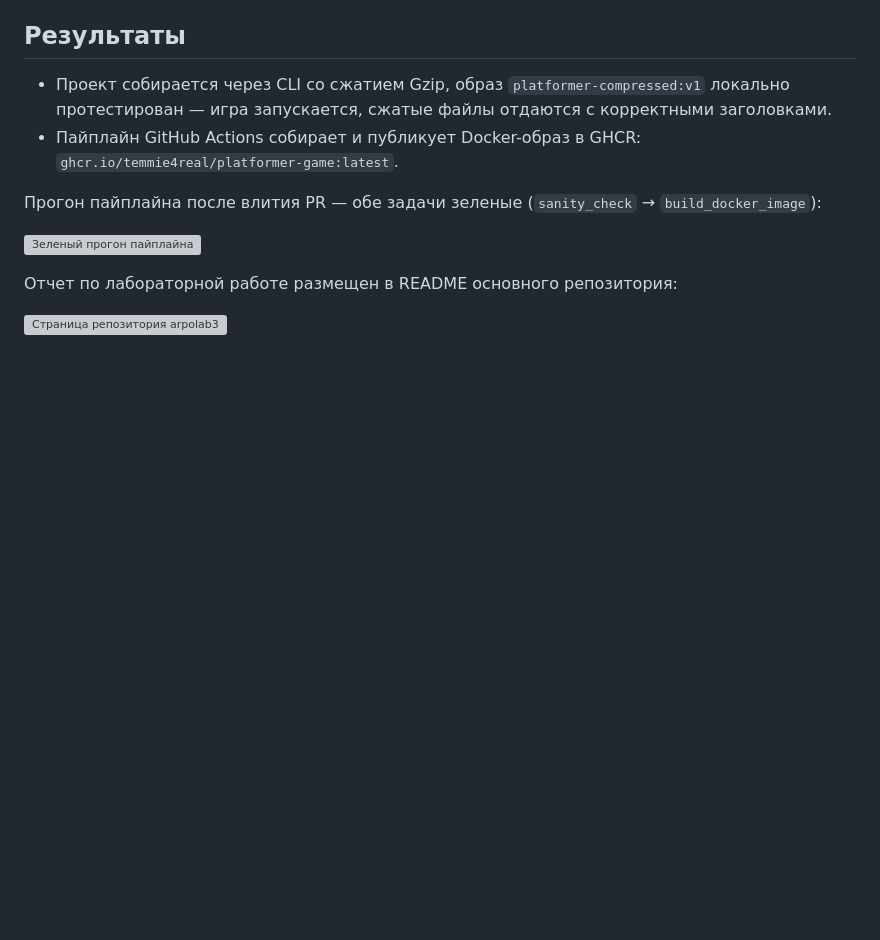
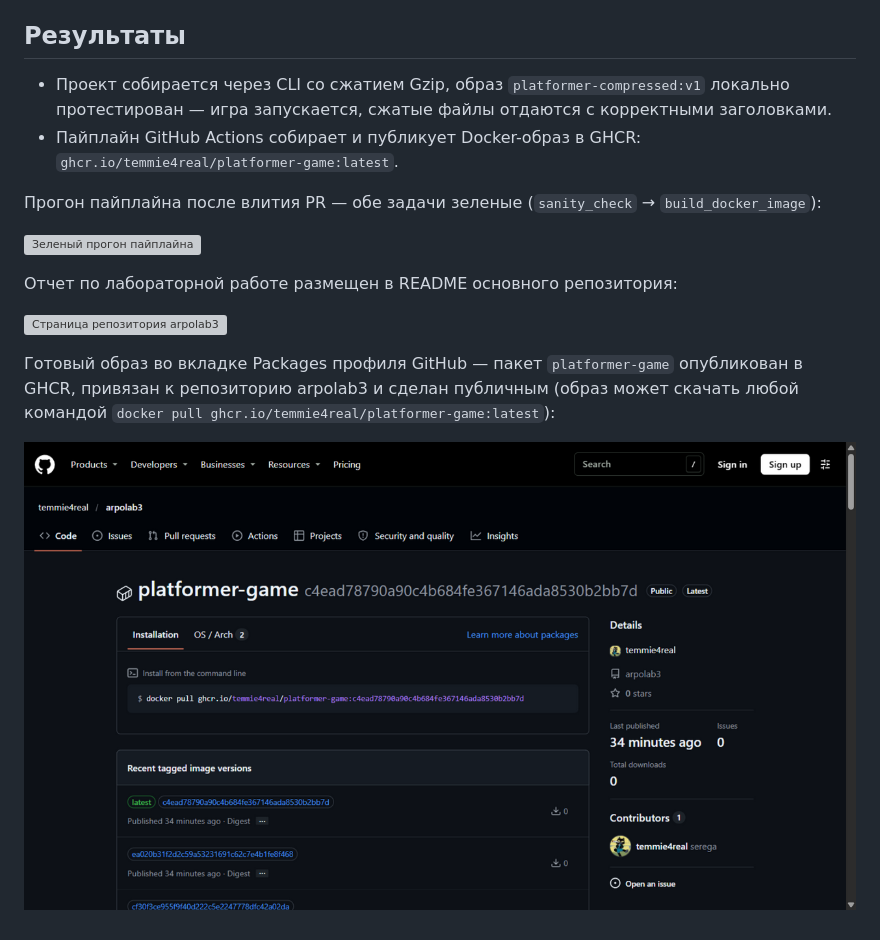
Before and after one commit to temmie4real/arpolab3, a Markdown page: README.md, the part around one of its changes. Rendered like a GitHub page; pictures changed too: docs/06-ghcr-package-public.png (added); blank space fills up the shorter version; grey boxes are pictures that could not be loaded.

Commit message:
docs: added DevTools gzip header and GHCR package screenshots

```diff
--- a/README.md
+++ b/README.md
@@ -105,3 +109,7 @@ docker stop unity_compressed_container && docker rm unity_compressed_container
 Отчет по лабораторной работе размещен в README основного репозитория:
 
 ![Страница репозитория arpolab3](docs/04-repo-page.png)
+
+Готовый образ во вкладке Packages профиля GitHub — пакет `platformer-game` опубликован в GHCR, привязан к репозиторию arpolab3 и сделан публичным (образ может скачать любой командой `docker pull ghcr.io/temmie4real/platformer-game:latest`):
+
+![GHCR-пакет platformer-game](docs/06-ghcr-package-public.png)
```
Also changed, not shown: other parts of README.md (+4 -0 lines), 1 other file.
